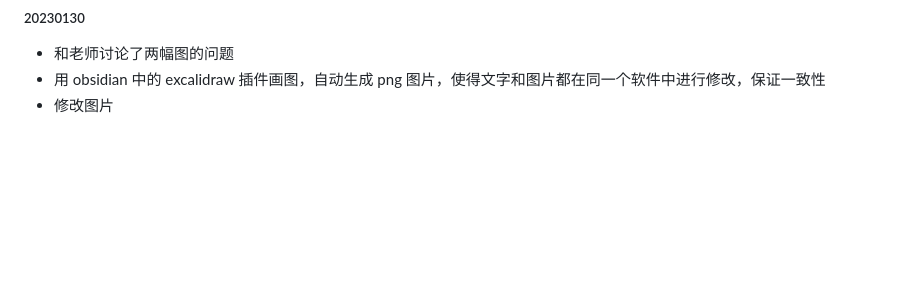
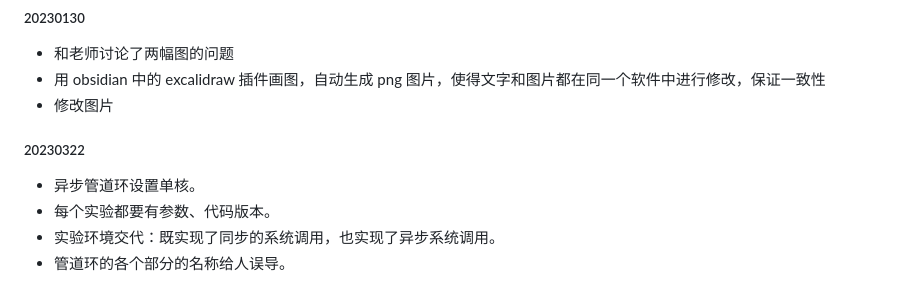
Before and after one commit to zflcs/SharedScheduler, a Markdown page: log.md, the part around the change. Drawn GitHub-style; blank space fills up the shorter version.

Commit message:
2023/3/22 讨论日志

```diff
--- a/log.md
+++ b/log.md
@@ -130,3 +130,9 @@
 - 和老师讨论了两幅图的问题
 - 用 obsidian 中的 excalidraw 插件画图，自动生成 png 图片，使得文字和图片都在同一个软件中进行修改，保证一致性
 - 修改图片
+
+##### 20230322
+- 异步管道环设置单核。
+- 每个实验都要有参数、代码版本。
+- 实验环境交代：既实现了同步的系统调用，也实现了异步系统调用。
+- 管道环的各个部分的名称给人误导。
```
